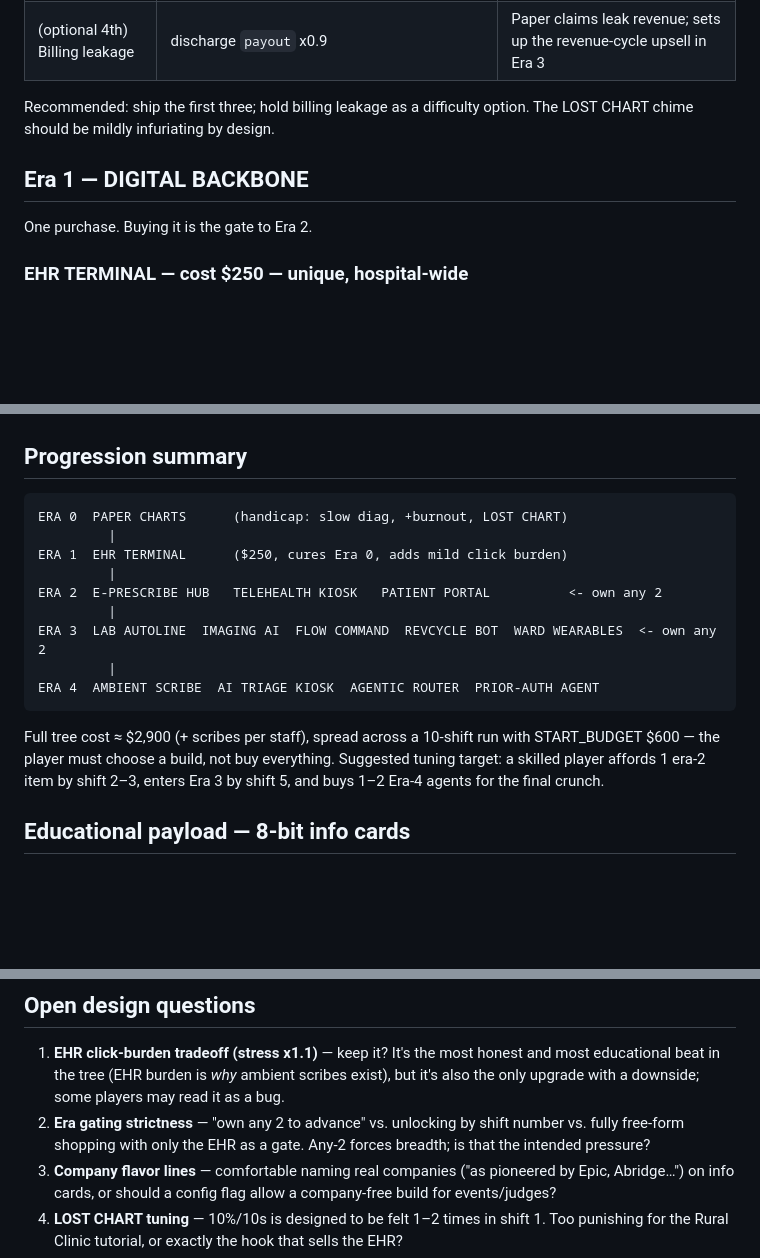
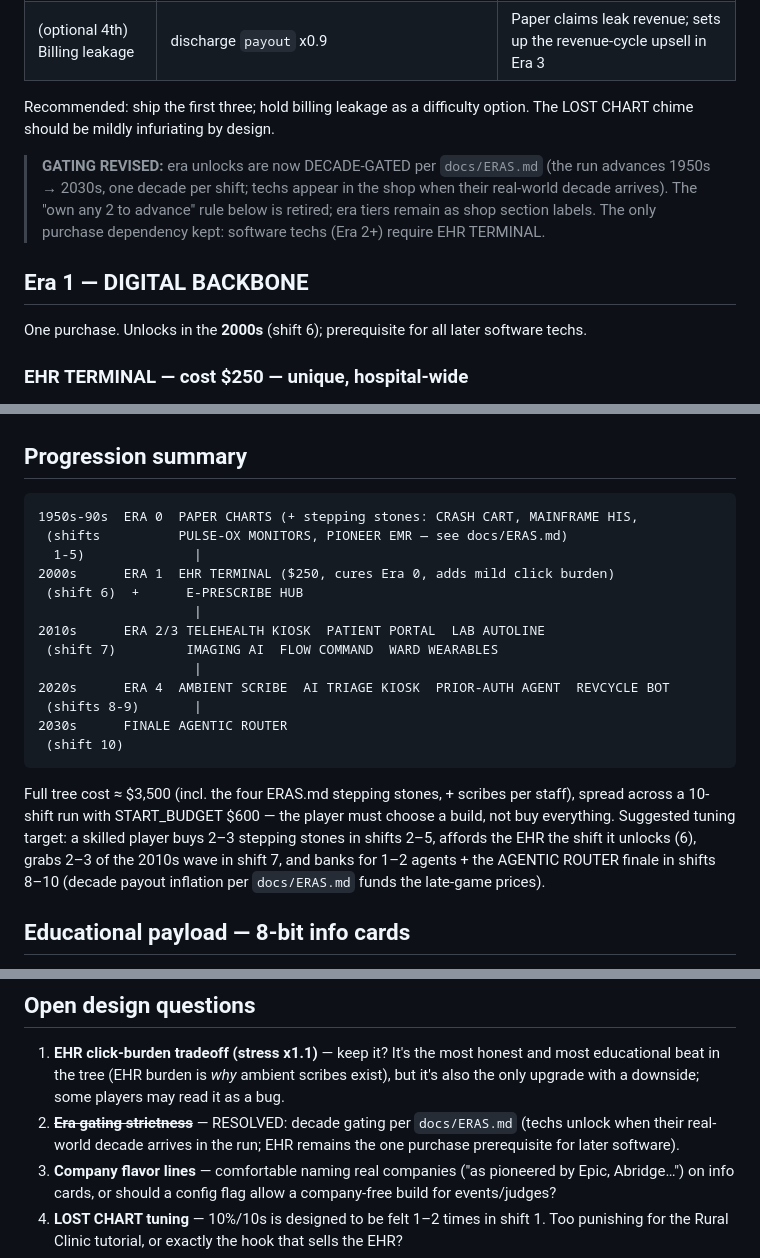
Before and after one commit to kienmd/code-blue-defense, a Markdown page: docs/TECH_TREE.md, 3 parts joined by grey strips. GitHub-like rendering; blank space fills up the shorter version.

Commit message:
design: decade progression — hospital tech invention index + era mapping

````diff
--- a/docs/TECH_TREE.md
+++ b/docs/TECH_TREE.md
@@ -68,9 +68,16 @@ teaches its pain. Three handicaps, all implemented as global modifiers:
 Recommended: ship the first three; hold billing leakage as a difficulty
 option. The LOST CHART chime should be mildly infuriating by design.
 
+> **GATING REVISED:** era unlocks are now DECADE-GATED per `docs/ERAS.md`
+> (the run advances 1950s → 2030s, one decade per shift; techs appear in the
+> shop when their real-world decade arrives). The "own any 2 to advance"
+> rule below is retired; era tiers remain as shop section labels. The only
+> purchase dependency kept: software techs (Era 2+) require EHR TERMINAL.
+
 ## Era 1 — DIGITAL BACKBONE
 
-One purchase. Buying it is the gate to Era 2.
+One purchase. Unlocks in the **2000s** (shift 6); prerequisite for all later
+software techs.
 
 ### EHR TERMINAL — cost $250 — unique, hospital-wide
 - **Teaches:** Electronic Health Records — the digital chart every other
@@ -225,21 +233,28 @@ carry over untouched; costs/effects unchanged except where noted.
 ## Progression summary
 
 ```
-ERA 0  PAPER CHARTS      (handicap: slow diag, +burnout, LOST CHART)
-         |
-ERA 1  EHR TERMINAL      ($250, cures Era 0, adds mild click burden)
-         |
-ERA 2  E-PRESCRIBE HUB   TELEHEALTH KIOSK   PATIENT PORTAL          <- own any 2
-         |
-ERA 3  LAB AUTOLINE  IMAGING AI  FLOW COMMAND  REVCYCLE BOT  WARD WEARABLES  <- own any 2
-         |
-ERA 4  AMBIENT SCRIBE  AI TRIAGE KIOSK  AGENTIC ROUTER  PRIOR-AUTH AGENT
+1950s-90s  ERA 0  PAPER CHARTS (+ stepping stones: CRASH CART, MAINFRAME HIS,
+ (shifts          PULSE-OX MONITORS, PIONEER EMR — see docs/ERAS.md)
+  1-5)              |
+2000s      ERA 1  EHR TERMINAL ($250, cures Era 0, adds mild click burden)
+ (shift 6)  +      E-PRESCRIBE HUB
+                    |
+2010s      ERA 2/3 TELEHEALTH KIOSK  PATIENT PORTAL  LAB AUTOLINE
+ (shift 7)         IMAGING AI  FLOW COMMAND  WARD WEARABLES
+                    |
+2020s      ERA 4  AMBIENT SCRIBE  AI TRIAGE KIOSK  PRIOR-AUTH AGENT  REVCYCLE BOT
+ (shifts 8-9)       |
+2030s      FINALE AGENTIC ROUTER
+ (shift 10)
 ```
 
-Full tree cost ≈ $2,900 (+ scribes per staff), spread across a 10-shift run
-with START_BUDGET $600 — the player must choose a build, not buy everything.
-Suggested tuning target: a skilled player affords 1 era-2 item by shift 2–3,
-enters Era 3 by shift 5, and buys 1–2 Era-4 agents for the final crunch.
+Full tree cost ≈ $3,500 (incl. the four ERAS.md stepping stones, + scribes
+per staff), spread across a 10-shift run with START_BUDGET $600 — the player
+must choose a build, not buy everything. Suggested tuning target: a skilled
+player buys 2–3 stepping stones in shifts 2–5, affords the EHR the shift it
+unlocks (6), grabs 2–3 of the 2010s wave in shift 7, and banks for 1–2
+agents + the AGENTIC ROUTER finale in shifts 8–10 (decade payout inflation
+per `docs/ERAS.md` funds the late-game prices).
 
 ## Educational payload — 8-bit info cards
 
@@ -298,9 +314,9 @@ enters Era 3 by shift 5, and buys 1–2 Era-4 agents for the final crunch.
    honest and most educational beat in the tree (EHR burden is *why*
    ambient scribes exist), but it's also the only upgrade with a downside;
    some players may read it as a bug.
-2. **Era gating strictness** — "own any 2 to advance" vs. unlocking by shift
-   number vs. fully free-form shopping with only the EHR as a gate. Any-2
-   forces breadth; is that the intended pressure?
+2. ~~**Era gating strictness**~~ — RESOLVED: decade gating per
+   `docs/ERAS.md` (techs unlock when their real-world decade arrives in the
+   run; EHR remains the one purchase prerequisite for later software).
 3. **Company flavor lines** — comfortable naming real companies ("as
    pioneered by Epic, Abridge…") on info cards, or should a config flag
    allow a company-free build for events/judges?
````
Also changed, not shown: other parts of docs/TECH_TREE.md (+9 -7 lines), docs/ERAS.md (added, +250 -0 lines).
